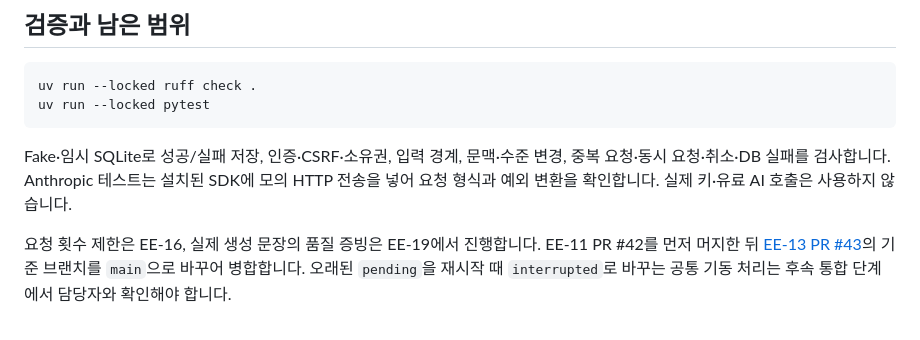
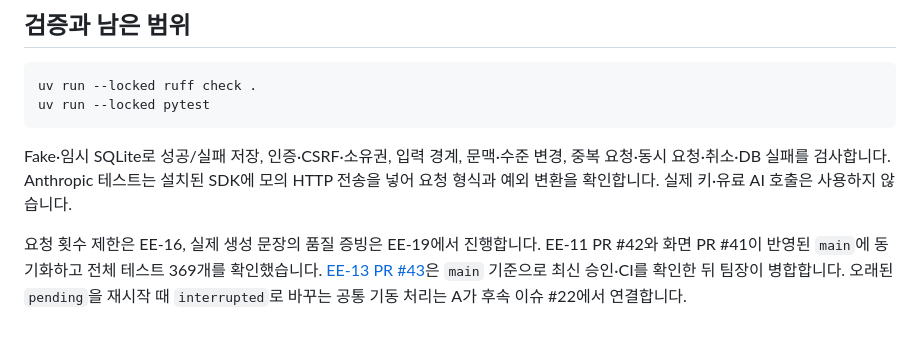
Before and after one commit to 0802222/Codyssey-B7-1-Term-Project, a Markdown page: app/chat/EE-13.md, the part around the change. GitHub-like rendering.

Commit message:
docs(chat): EE-13 최신 main 재검수 결과 반영
Refs #20

```diff
--- a/app/chat/EE-13.md
+++ b/app/chat/EE-13.md
@@ -85,6 +85,7 @@ Fake·임시 SQLite로 성공/실패 저장, 인증·CSRF·소유권, 입력 경
 모의 HTTP 전송을 넣어 요청 형식과 예외 변환을 확인합니다. 실제 키·유료 AI 호출은 사용하지 않습니다.
 
 요청 횟수 제한은 EE-16, 실제 생성 문장의 품질 증빙은 EE-19에서 진행합니다.
-EE-11 PR #42를 먼저 머지한 뒤 [EE-13 PR #43](https://github.com/easy-explain/Codyssey-B7-1-Term-Project/pull/43)의
-기준 브랜치를 `main`으로 바꾸어 병합합니다. 오래된 `pending`을 재시작 때 `interrupted`로 바꾸는
-공통 기동 처리는 후속 통합 단계에서 담당자와 확인해야 합니다.
+EE-11 PR #42와 화면 PR #41이 반영된 `main`에 동기화하고 전체 테스트 369개를 확인했습니다.
+[EE-13 PR #43](https://github.com/easy-explain/Codyssey-B7-1-Term-Project/pull/43)은 `main` 기준으로
+최신 승인·CI를 확인한 뒤 팀장이 병합합니다. 오래된 `pending`을 재시작 때 `interrupted`로 바꾸는
+공통 기동 처리는 A가 후속 이슈 #22에서 연결합니다.
```
